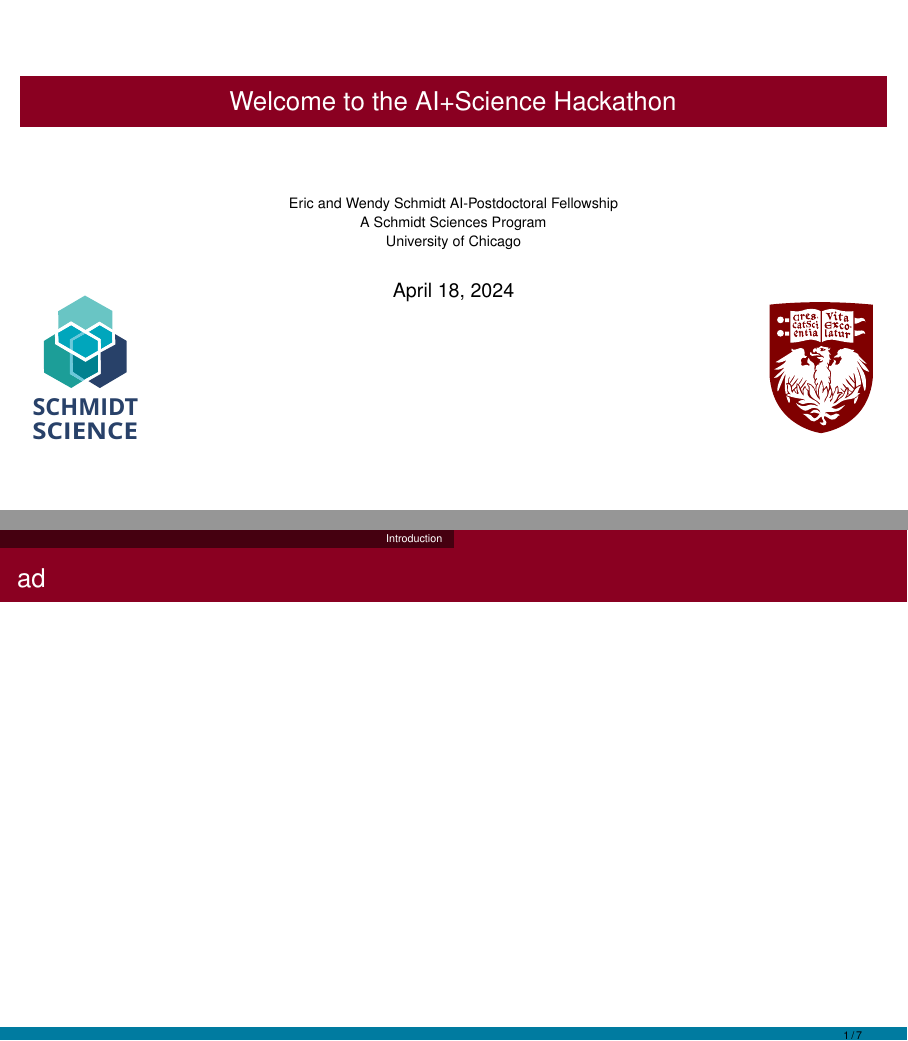
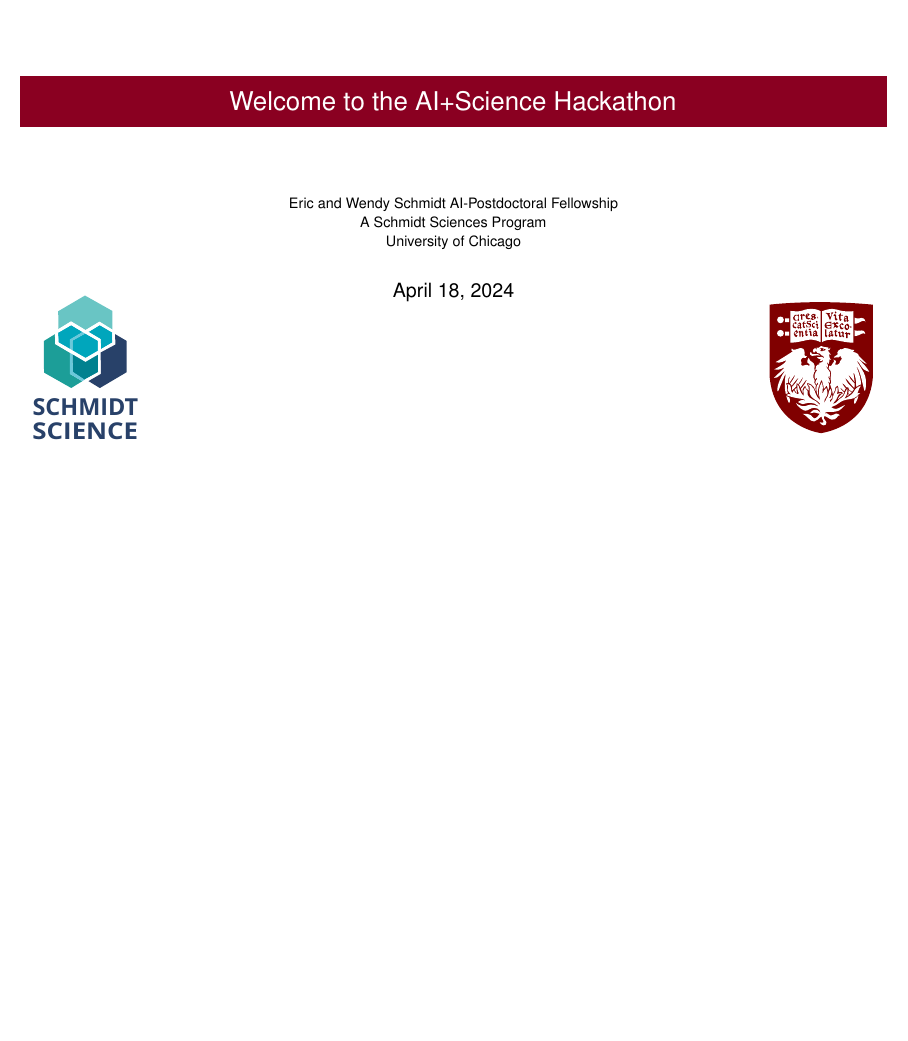
Before and after one commit to badeaa3/UChicago-AI-in-Science-Hackathon, LaTeX slides (slides/talk.tex): pages 1 and 2 of 8 before the commit and page 1 of 7 after it, the two joined at a grey line, the shorter picture padded with empty space. Compiled offline with pdfLaTeX.

Commit message:
no idea for a good initial slide

```diff
--- a/slides/talk.tex
+++ b/slides/talk.tex
@@ -96,10 +96,10 @@
 \addtocounter{framenumber}{-1}
 
 
-\section*{Introduction}
-\begin{frame}
-  \frametitle{ad}
-\end{frame}
+% \section*{Introduction}
+% \begin{frame}
+%   \frametitle{ad}
+% \end{frame}
 
 
 \section{Hackathon Progression}
```
